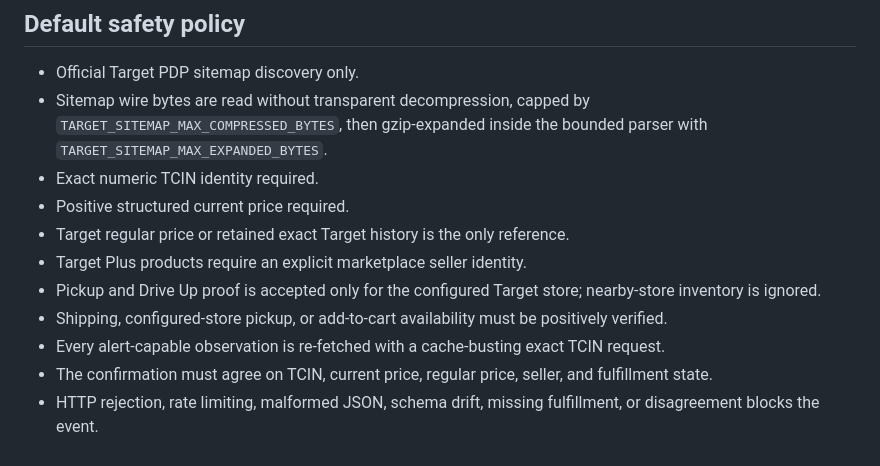
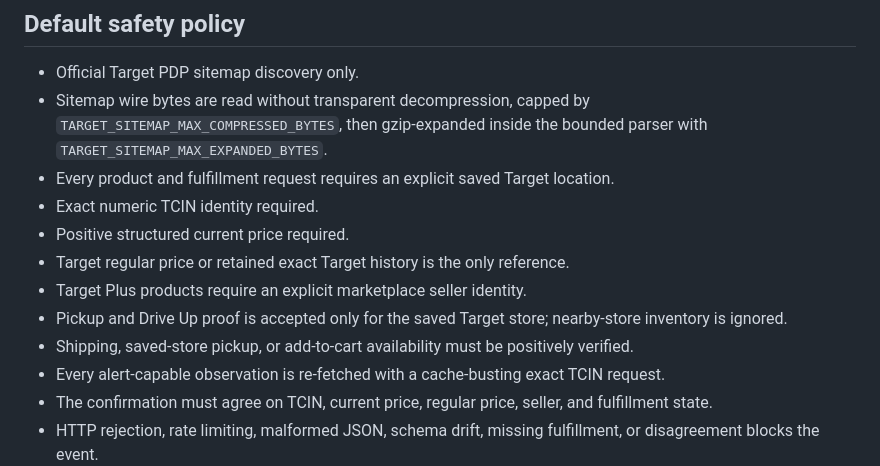
Before and after one commit to UglyGameFace/SniperPlug, a Markdown page: docs/TARGET_WATCHER_DEPLOY.md, the part around one of its changes. Drawn GitHub-style.

```diff
--- a/docs/TARGET_WATCHER_DEPLOY.md
+++ b/docs/TARGET_WATCHER_DEPLOY.md
@@ -38,12 +67,13 @@ discloud up
 
 - Official Target PDP sitemap discovery only.
 - Sitemap wire bytes are read without transparent decompression, capped by `TARGET_SITEMAP_MAX_COMPRESSED_BYTES`, then gzip-expanded inside the bounded parser with `TARGET_SITEMAP_MAX_EXPANDED_BYTES`.
+- Every product and fulfillment request requires an explicit saved Target location.
 - Exact numeric TCIN identity required.
 - Positive structured current price required.
 - Target regular price or retained exact Target history is the only reference.
 - Target Plus products require an explicit marketplace seller identity.
-- Pickup and Drive Up proof is accepted only for the configured Target store; nearby-store inventory is ignored.
-- Shipping, configured-store pickup, or add-to-cart availability must be positively verified.
+- Pickup and Drive Up proof is accepted only for the saved Target store; nearby-store inventory is ignored.
+- Shipping, saved-store pickup, or add-to-cart availability must be positively verified.
 - Every alert-capable observation is re-fetched with a cache-busting exact TCIN request.
 - The confirmation must agree on TCIN, current price, regular price, seller, and fulfillment state.
 - HTTP rejection, rate limiting, malformed JSON, schema drift, missing fulfillment, or disagreement blocks the event.
```
Also changed, not shown: other parts of docs/TARGET_WATCHER_DEPLOY.md (+45 -12 lines).
